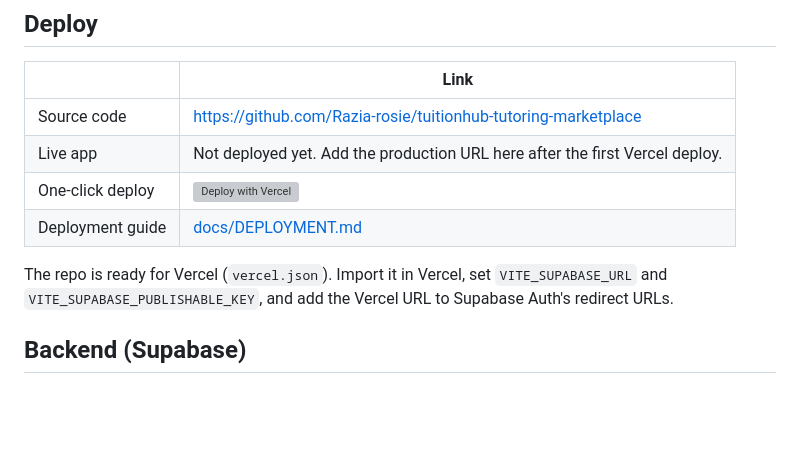
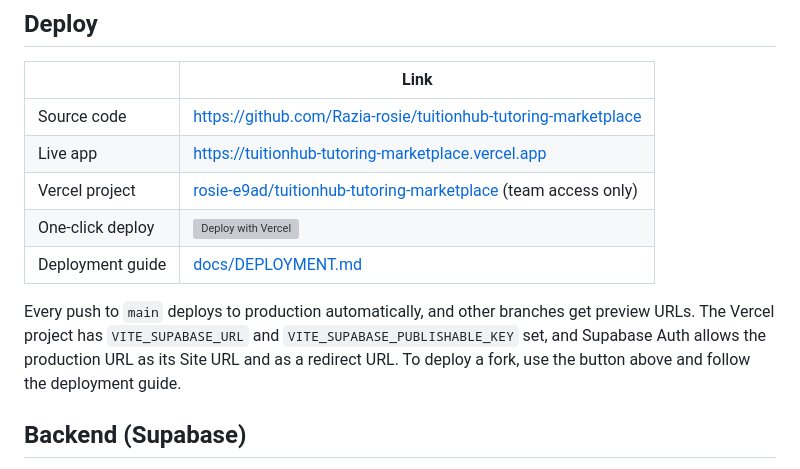
Before and after one commit to Razia-rosie/tuitionhub-tutoring-marketplace, a Markdown page: README.md, the part around the change. Drawn GitHub-style; blank space fills up the shorter version; grey boxes are pictures that could not be loaded.

Commit message:
Add live Vercel URL to README and deployment guide
The app is deployed at https://tuitionhub-tutoring-marketplace.vercel.app
from the tuitionhub-tutoring-marketplace Vercel project, which deploys
main to production on every push.

Co-Authored-By: Claude Opus 5.5 <noreply@anthropic.com>

```diff
--- a/README.md
+++ b/README.md
@@ -28,11 +28,12 @@ Other scripts: `pnpm build`, `pnpm preview`, `pnpm format`.
 | | Link |
 | --- | --- |
 | Source code | <https://github.com/Razia-rosie/tuitionhub-tutoring-marketplace> |
-| Live app | Not deployed yet. Add the production URL here after the first Vercel deploy. |
+| Live app | <https://tuitionhub-tutoring-marketplace.vercel.app> |
+| Vercel project | [rosie-e9ad/tuitionhub-tutoring-marketplace](https://vercel.com/rosie-e9ad/tuitionhub-tutoring-marketplace) (team access only) |
 | One-click deploy | [![Deploy with Vercel](https://vercel.com/button)](https://vercel.com/new/clone?repository-url=https%3A%2F%2Fgithub.com%2FRazia-rosie%2Ftuitionhub-tutoring-marketplace&env=VITE_SUPABASE_URL,VITE_SUPABASE_PUBLISHABLE_KEY&envDescription=Supabase%20project%20URL%20and%20publishable%20key&envLink=https%3A%2F%2Fgithub.com%2FRazia-rosie%2Ftuitionhub-tutoring-marketplace%2Fblob%2Fmain%2Fdocs%2FDEPLOYMENT.md) |
 | Deployment guide | [docs/DEPLOYMENT.md](docs/DEPLOYMENT.md) |
 
-The repo is ready for Vercel (`vercel.json`). Import it in Vercel, set `VITE_SUPABASE_URL` and `VITE_SUPABASE_PUBLISHABLE_KEY`, and add the Vercel URL to Supabase Auth's redirect URLs.
+Every push to `main` deploys to production automatically, and other branches get preview URLs. The Vercel project has `VITE_SUPABASE_URL` and `VITE_SUPABASE_PUBLISHABLE_KEY` set, and Supabase Auth allows the production URL as its Site URL and as a redirect URL. To deploy a fork, use the button above and follow the deployment guide.
 
 ## Backend (Supabase)
 
```
Also changed, not shown: docs/DEPLOYMENT.md (+3 -1 lines).
